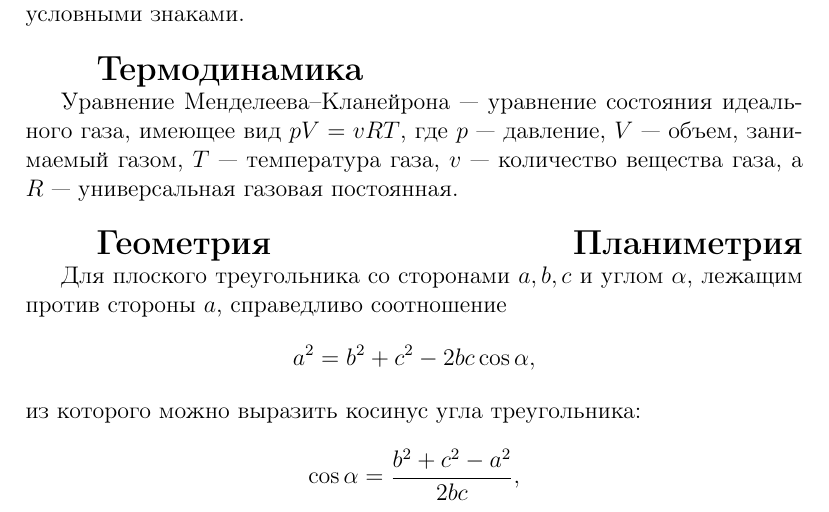
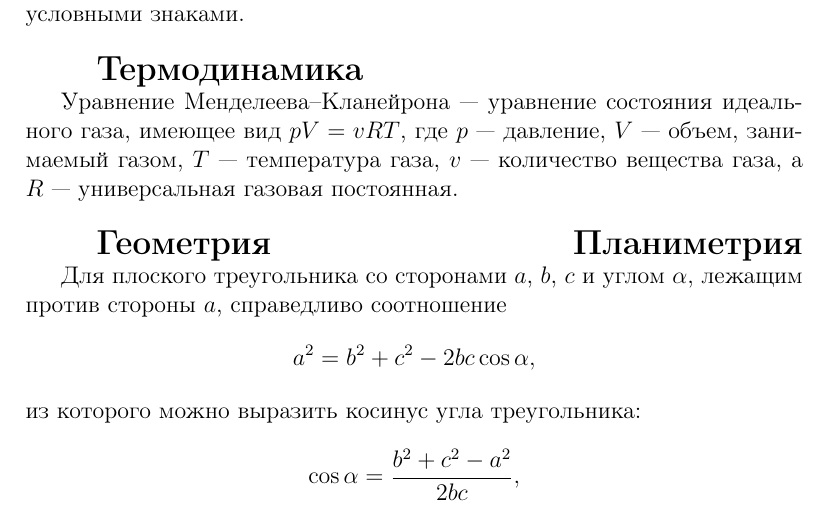
Before and after one commit to DIHT-LaTeX/mipt-latex-fall2018-elis351, a LaTeX document (task1.tex): part of page 1 of 2, cut so that both start at the same text. Compiled offline with pdfLaTeX.

Commit message:
Update task1.tex

```diff
--- a/task1.tex
+++ b/task1.tex
@@ -30,13 +28,13 @@
 
 	{\vspace{15pt} \hspace{14pt} \bfseries \Large Геометрия \hfill Планиметрия}
 
-    Для плоского треугольника со сторонами $a, b, c$ и углом $\alpha$, лежащим против стороны $a$, справедливо соотношение
+    Для плоского треугольника со сторонами $a$, $b$, $c$ и углом $\alpha$, лежащим против стороны $a$, справедливо соотношение
 	$$
-	a^2 = b^2 + c^2 - 2bc\cos{\alpha},
+	a^2 = b^2 + c^2 - 2bc \cos \alpha,
 	$$
 	из которого можно выразить косинус угла треугольника:
 	$$
-	\cos{\alpha} = \frac{b^2 + c^2 - a^2}{2bc},
+	\cos \alpha = \frac{b^2 + c^2 - a^2}{2bc},
 	$$
 
 	Пусть $p$~--- полупериметр треугольника, тогда путем несложных преобразований можно получить, что
```
Also changed, not shown: task1.tex (10 more changed lines).
